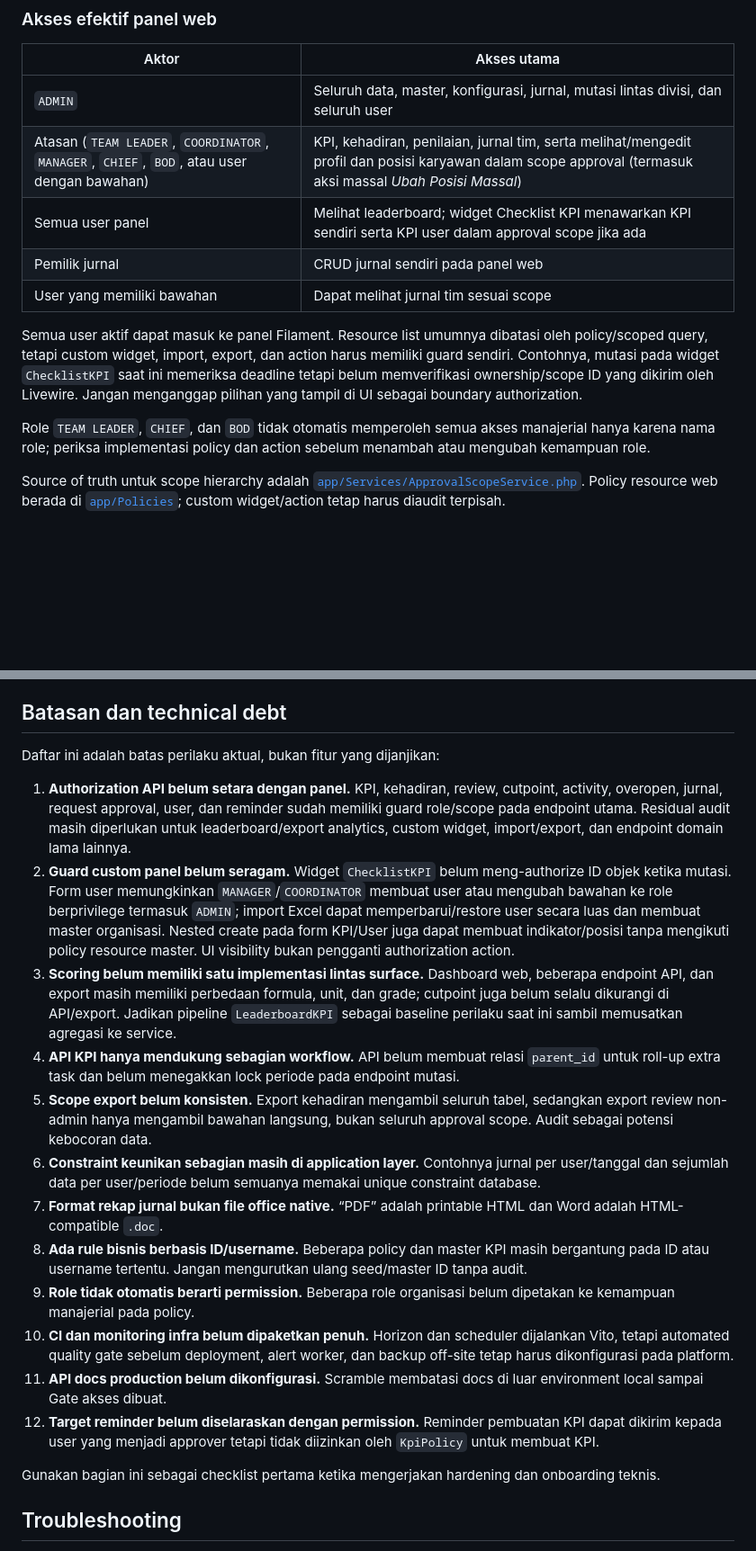
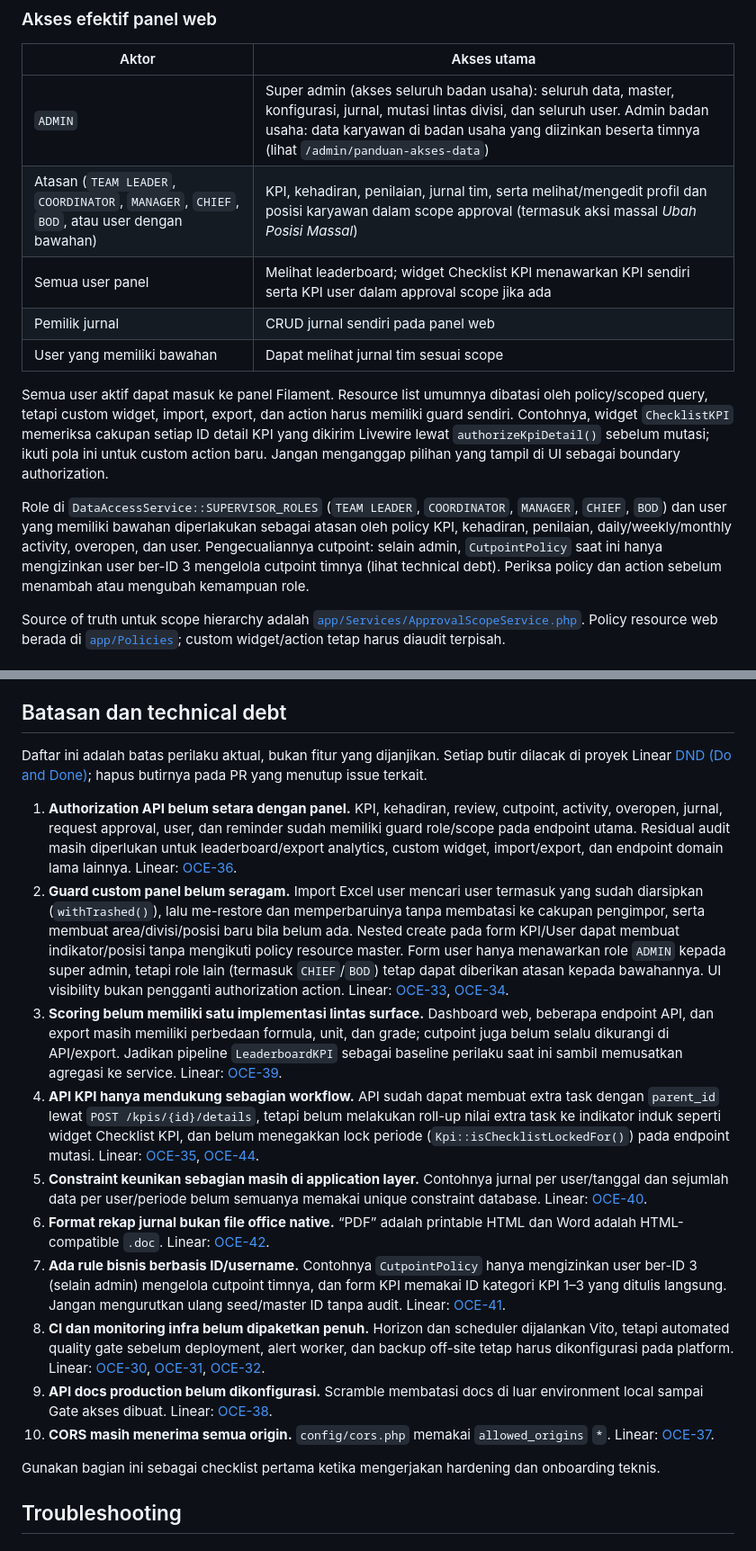
Before and after one commit to oceanspacedev/dnd-web, a Markdown page: README.md, 2 parts joined by grey strips. Shown at 90% size. GitHub-like rendering; blank space fills up the shorter version.

Commit message:
docs: drop resolved README tech-debt items and link Linear issues
Checked every "Batasan dan technical debt" item against the code on
staging. Removed the ones that are already fixed (attendance/review
export scope, reminder target vs KpiPolicy), rewrote the partly fixed
ones, and fixed passages elsewhere that still described old behaviour
(ChecklistKPI ID checks, who can create KPIs, kpi:clear-cache).

Each remaining item now links its issue in the Linear project.

Refs: OCE-43

Co-Authored-By: Claude Opus 5.5 <noreply@anthropic.com>

```diff
--- a/README.md
+++ b/README.md
@@ -104,15 +104,15 @@ Role awal dari seeder adalah `ADMIN`, `STAFF`, `TEAM LEADER`, `COORDINATOR`, `MA
 
 | Aktor | Akses utama |
 |---|---|
-| `ADMIN` | Seluruh data, master, konfigurasi, jurnal, mutasi lintas divisi, dan seluruh user |
+| `ADMIN` | Super admin (akses seluruh badan usaha): seluruh data, master, konfigurasi, jurnal, mutasi lintas divisi, dan seluruh user. Admin badan usaha: data karyawan di badan usaha yang diizinkan beserta timnya (lihat `/admin/panduan-akses-data`) |
 | Atasan (`TEAM LEADER`, `COORDINATOR`, `MANAGER`, `CHIEF`, `BOD`, atau user dengan bawahan) | KPI, kehadiran, penilaian, jurnal tim, serta melihat/mengedit profil dan posisi karyawan dalam scope approval (termasuk aksi massal *Ubah Posisi Massal*) |
 | Semua user panel | Melihat leaderboard; widget Checklist KPI menawarkan KPI sendiri serta KPI user dalam approval scope jika ada |
 | Pemilik jurnal | CRUD jurnal sendiri pada panel web |
 | User yang memiliki bawahan | Dapat melihat jurnal tim sesuai scope |
 
-Semua user aktif dapat masuk ke panel Filament. Resource list umumnya dibatasi oleh policy/scoped query, tetapi custom widget, import, export, dan action harus memiliki guard sendiri. Contohnya, mutasi pada widget `ChecklistKPI` saat ini memeriksa deadline tetapi belum memverifikasi ownership/scope ID yang dikirim oleh Livewire. Jangan menganggap pilihan yang tampil di UI sebagai boundary authorization.
+Semua user aktif dapat masuk ke panel Filament. Resource list umumnya dibatasi oleh policy/scoped query, tetapi custom widget, import, export, dan action harus memiliki guard sendiri. Contohnya, widget `ChecklistKPI` memeriksa cakupan setiap ID detail KPI yang dikirim Livewire lewat `authorizeKpiDetail()` sebelum mutasi; ikuti pola ini untuk custom action baru. Jangan menganggap pilihan yang tampil di UI sebagai boundary authorization.
 
-Role `TEAM LEADER`, `CHIEF`, dan `BOD` tidak otomatis memperoleh semua akses manajerial hanya karena nama role; periksa implementasi policy dan action sebelum menambah atau mengubah kemampuan role.
+Role di `DataAccessService::SUPERVISOR_ROLES` (`TEAM LEADER`, `COORDINATOR`, `MANAGER`, `CHIEF`, `BOD`) dan user yang memiliki bawahan diperlakukan sebagai atasan oleh policy KPI, kehadiran, penilaian, daily/weekly/monthly activity, overopen, dan user. Pengecualiannya cutpoint: selain admin, `CutpointPolicy` saat ini hanya mengizinkan user ber-ID 3 mengelola cutpoint timnya (lihat technical debt). Periksa policy dan action sebelum menambah atau mengubah kemampuan role.
 
 Source of truth untuk scope hierarchy adalah [`app/Services/ApprovalScopeService.php`](app/Services/ApprovalScopeService.php). Policy resource web berada di [`app/Policies`](app/Policies); custom widget/action tetap harus diaudit terpisah.
 
@@ -755,20 +755,18 @@ bash deploy.sh
 
 ## Batasan dan technical debt
 
-Daftar ini adalah batas perilaku aktual, bukan fitur yang dijanjikan:
+Daftar ini adalah batas perilaku aktual, bukan fitur yang dijanjikan. Setiap butir dilacak di proyek Linear [DND (Do and Done)](https://linear.app/oceanspace/project/dnd-do-and-done-6887d5c9b357); hapus butirnya pada PR yang menutup issue terkait.
 
-1. **Authorization API belum setara dengan panel.** KPI, kehadiran, review, cutpoint, activity, overopen, jurnal, request approval, user, dan reminder sudah memiliki guard role/scope pada endpoint utama. Residual audit masih diperlukan untuk leaderboard/export analytics, custom widget, import/export, dan endpoint domain lama lainnya.
-2. **Guard custom panel belum seragam.** Widget `ChecklistKPI` belum meng-authorize ID objek ketika mutasi. Form user memungkinkan `MANAGER`/`COORDINATOR` membuat user atau mengubah bawahan ke role berprivilege termasuk `ADMIN`; import Excel dapat memperbarui/restore user secara luas dan membuat master organisasi. Nested create pada form KPI/User juga dapat membuat indikator/posisi tanpa mengikuti policy resource master. UI visibility bukan pengganti authorization action.
-3. **Scoring belum memiliki satu implementasi lintas surface.** Dashboard web, beberapa endpoint API, dan export masih memiliki perbedaan formula, unit, dan grade; cutpoint juga belum selalu dikurangi di API/export. Jadikan pipeline `LeaderboardKPI` sebagai baseline perilaku saat ini sambil memusatkan agregasi ke service.
-4. **API KPI hanya mendukung sebagian workflow.** API belum membuat relasi `parent_id` untuk roll-up extra task dan belum menegakkan lock periode pada endpoint mutasi.
-5. **Scope export belum konsisten.** Export kehadiran mengambil seluruh tabel, sedangkan export review non-admin hanya mengambil bawahan langsung, bukan seluruh approval scope. Audit sebagai potensi kebocoran data.
-6. **Constraint keunikan sebagian masih di application layer.** Contohnya jurnal per user/tanggal dan sejumlah data per user/periode belum semuanya memakai unique constraint database.
-7. **Format rekap jurnal bukan file office native.** “PDF” adalah printable HTML dan Word adalah HTML-compatible `.doc`.
-8. **Ada rule bisnis berbasis ID/username.** Beberapa policy dan master KPI masih bergantung pada ID atau username tertentu. Jangan mengurutkan ulang seed/master ID tanpa audit.
-9. **Role tidak otomatis berarti permission.** Beberapa role organisasi belum dipetakan ke kemampuan manajerial pada policy.
-10. **CI dan monitoring infra belum dipaketkan penuh.** Horizon dan scheduler dijalankan Vito, tetapi automated quality gate sebelum deployment, alert worker, dan backup off-site tetap harus dikonfigurasi pada platform.
-11. **API docs production belum dikonfigurasi.** Scramble membatasi docs di luar environment local sampai Gate akses dibuat.
-12. **Target reminder belum diselaraskan dengan permission.** Reminder pembuatan KPI dapat dikirim kepada user yang menjadi approver tetapi tidak diizinkan oleh `KpiPolicy` untuk membuat KPI.
+1. **Authorization API belum setara dengan panel.** KPI, kehadiran, review, cutpoint, activity, overopen, jurnal, request approval, user, dan reminder sudah memiliki guard role/scope pada endpoint utama. Residual audit masih diperlukan untuk leaderboard/export analytics, custom widget, import/export, dan endpoint domain lama lainnya. Linear: [OCE-36](https://linear.app/oceanspace/issue/OCE-36).
+2. **Guard custom panel belum seragam.** Import Excel user mencari user termasuk yang sudah diarsipkan (`withTrashed()`), lalu me-restore dan memperbaruinya tanpa membatasi ke cakupan pengimpor, serta membuat area/divisi/posisi baru bila belum ada. Nested create pada form KPI/User dapat membuat indikator/posisi tanpa mengikuti policy resource master. Form user hanya menawarkan role `ADMIN` kepada super admin, tetapi role lain (termasuk `CHIEF`/`BOD`) tetap dapat diberikan atasan kepada bawahannya. UI visibility bukan pengganti authorization action. Linear: [OCE-33](https://linear.app/oceanspace/issue/OCE-33), [OCE-34](https://linear.app/oceanspace/issue/OCE-34).
+3. **Scoring belum memiliki satu implementasi lintas surface.** Dashboard web, beberapa endpoint API, dan export masih memiliki perbedaan formula, unit, dan grade; cutpoint juga belum selalu dikurangi di API/export. Jadikan pipeline `LeaderboardKPI` sebagai baseline perilaku saat ini sambil memusatkan agregasi ke service. Linear: [OCE-39](https://linear.app/oceanspace/issue/OCE-39).
+4. **API KPI hanya mendukung sebagian workflow.** API sudah dapat membuat extra task dengan `parent_id` lewat `POST /kpis/{id}/details`, tetapi belum melakukan roll-up nilai extra task ke indikator induk seperti widget Checklist KPI, dan belum menegakkan lock periode (`Kpi::isChecklistLockedFor()`) pada endpoint mutasi. Linear: [OCE-35](https://linear.app/oceanspace/issue/OCE-35), [OCE-44](https://linear.app/oceanspace/issue/OCE-44).
+5. **Constraint keunikan sebagian masih di application layer.** Contohnya jurnal per user/tanggal dan sejumlah data per user/periode belum semuanya memakai unique constraint database. Linear: [OCE-40](https://linear.app/oceanspace/issue/OCE-40).
+6. **Format rekap jurnal bukan file office native.** “PDF” adalah printable HTML dan Word adalah HTML-compatible `.doc`. Linear: [OCE-42](https://linear.app/oceanspace/issue/OCE-42).
+7. **Ada rule bisnis berbasis ID/username.** Contohnya `CutpointPolicy` hanya mengizinkan user ber-ID 3 (selain admin) mengelola cutpoint timnya, dan form KPI memakai ID kategori KPI 1–3 yang ditulis langsung. Jangan mengurutkan ulang seed/master ID tanpa audit. Linear: [OCE-41](https://linear.app/oceanspace/issue/OCE-41).
+8. **CI dan monitoring infra belum dipaketkan penuh.** Horizon dan scheduler dijalankan Vito, tetapi automated quality gate sebelum deployment, alert worker, dan backup off-site tetap harus dikonfigurasi pada platform. Linear: [OCE-30](https://linear.app/oceanspace/issue/OCE-30), [OCE-31](https://linear.app/oceanspace/issue/OCE-31), [OCE-32](https://linear.app/oceanspace/issue/OCE-32).
+9. **API docs production belum dikonfigurasi.** Scramble membatasi docs di luar environment local sampai Gate akses dibuat. Linear: [OCE-38](https://linear.app/oceanspace/issue/OCE-38).
+10. **CORS masih menerima semua origin.** `config/cors.php` memakai `allowed_origins` `*`. Linear: [OCE-37](https://linear.app/oceanspace/issue/OCE-37).
 
 Gunakan bagian ini sebagai checklist pertama ketika mengerjakan hardening dan onboarding teknis.
 
```
Also changed, not shown: other parts of README.md (+5 -5 lines).
